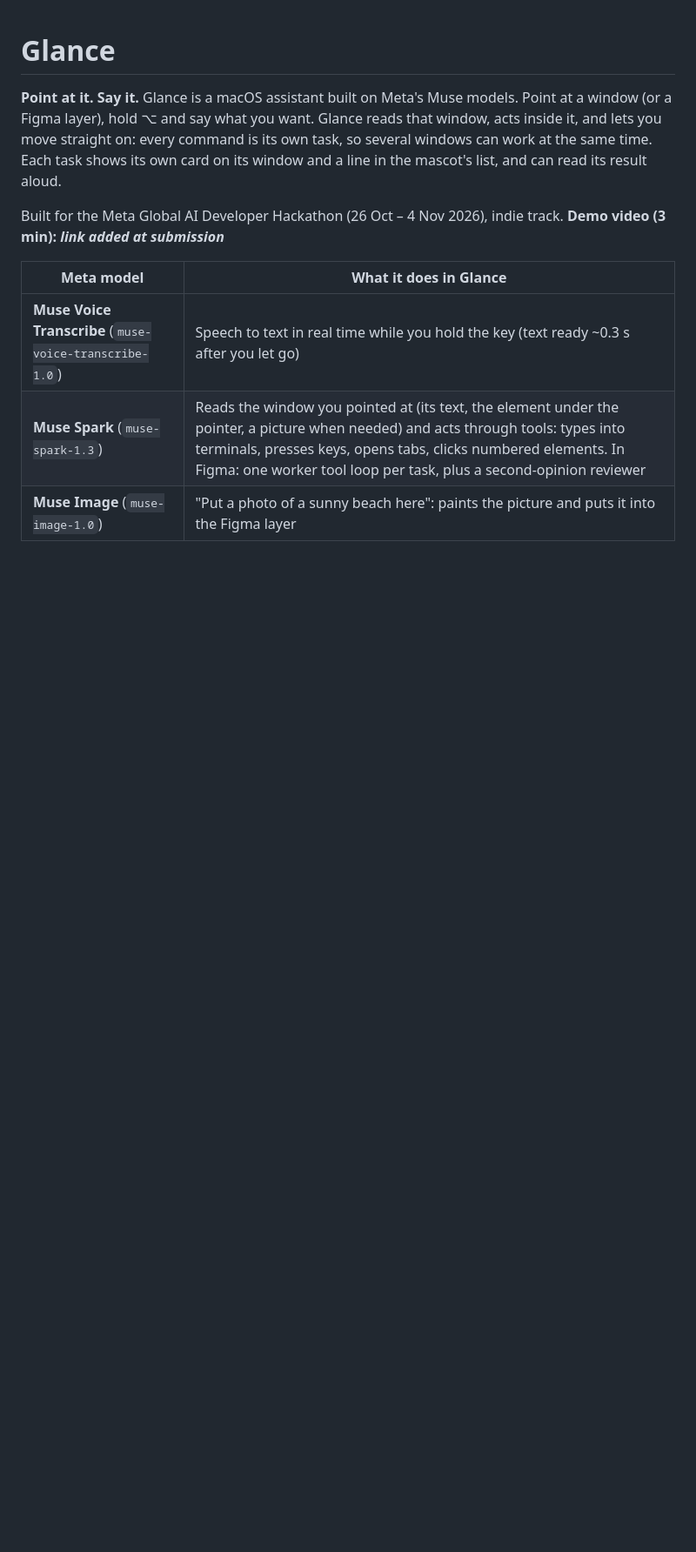
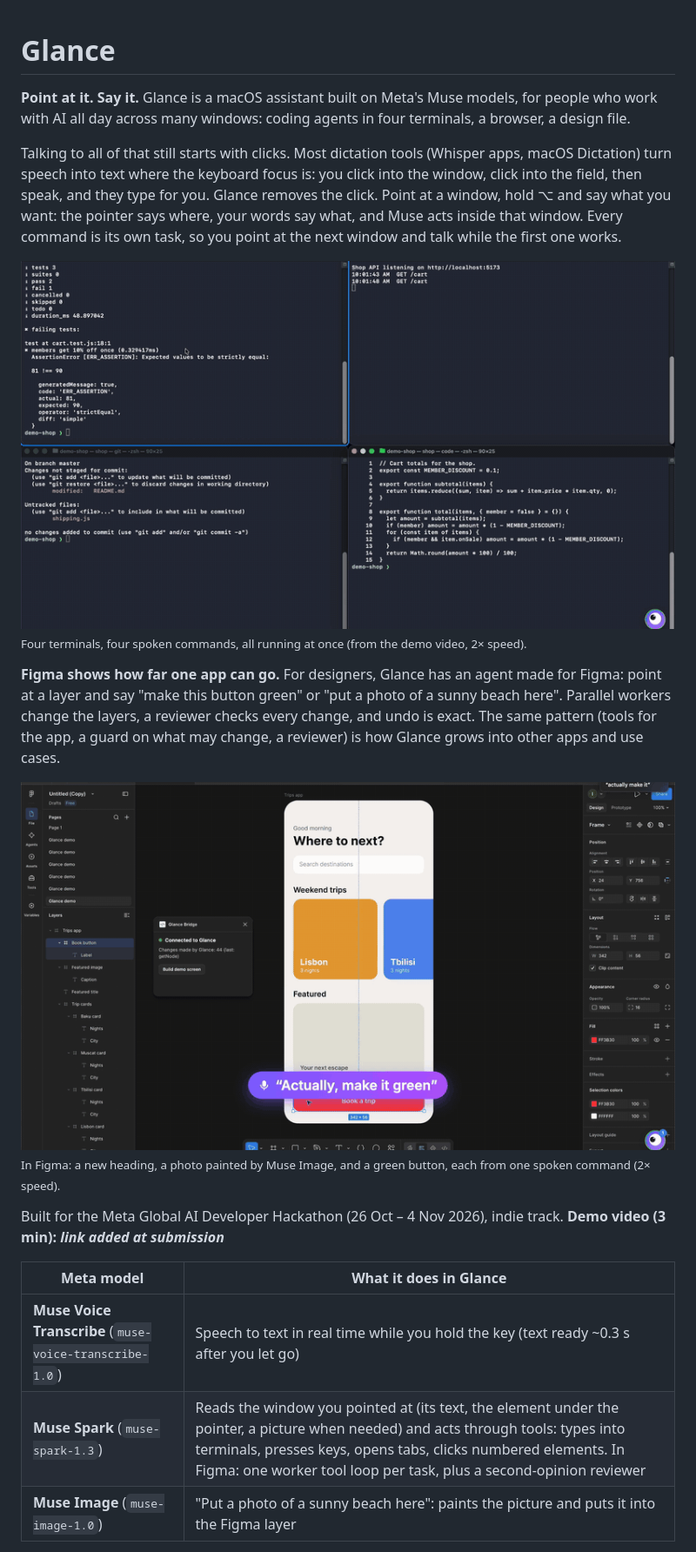
Before and after one commit to ismkhanh/glance, a Markdown page: README.md, the part around one of its changes. Shown at 87% size. Rendered like a GitHub page; pictures changed too: docs/figma.gif (added), docs/terminals.gif (added); blank space fills up the shorter version.

Commit message:
README: who Glance is for, and two GIFs from the demo
Opens with the people it's for (heavy AI users with many windows), the click it removes, and Figma as the
designers' showcase of how far one app can go.

```diff
--- a/README.md
+++ b/README.md
@@ -1,9 +1,24 @@
 # Glance
 
-**Point at it. Say it.** Glance is a macOS assistant built on Meta's Muse models. Point at a window (or a Figma layer),
-hold ⌥ and say what you want. Glance reads that window, acts inside it, and lets you move straight on: every command
-is its own task, so several windows can work at the same time. Each task shows its own card on its window and a line
-in the mascot's list, and can read its result aloud.
+**Point at it. Say it.** Glance is a macOS assistant built on Meta's Muse models, for people who work with AI all day
+across many windows: coding agents in four terminals, a browser, a design file.
+
+Talking to all of that still starts with clicks. Most dictation tools (Whisper apps, macOS Dictation) turn speech into
+text where the keyboard focus is: you click into the window, click into the field, then speak, and they type for you.
+Glance removes the click. Point at a window, hold ⌥ and say what you want: the pointer says where, your words say
+what, and Muse acts inside that window. Every command is its own task, so you point at the next window and talk while
+the first one works.
+
+![Four terminals, four spoken commands, all running at once](docs/terminals.gif)
+<sub>Four terminals, four spoken commands, all running at once (from the demo video, 2× speed).</sub>
+
+**Figma shows how far one app can go.** For designers, Glance has an agent made for Figma: point at a layer and say
+"make this button green" or "put a photo of a sunny beach here". Parallel workers change the layers, a reviewer checks
+every change, and undo is exact. The same pattern (tools for the app, a guard on what may change, a reviewer) is how
+Glance grows into other apps and use cases.
+
+![In Figma: a new heading, a Muse Image photo and a green button, each from one spoken command](docs/figma.gif)
+<sub>In Figma: a new heading, a photo painted by Muse Image, and a green button, each from one spoken command (2× speed).</sub>
 
 Built for the Meta Global AI Developer Hackathon (26 Oct – 4 Nov 2026), indie track.
 **Demo video (3 min): _link added at submission_**
```
Also changed, not shown: other parts of README.md (+1 -0 lines).
